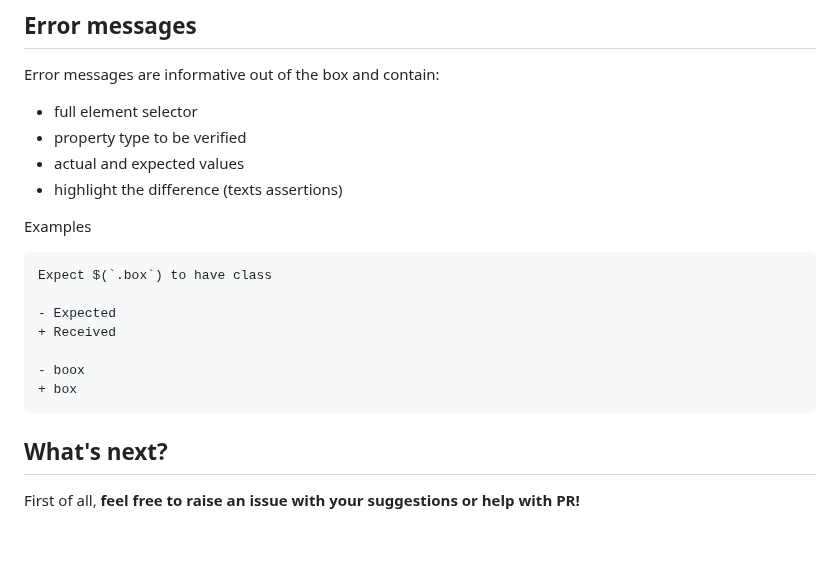
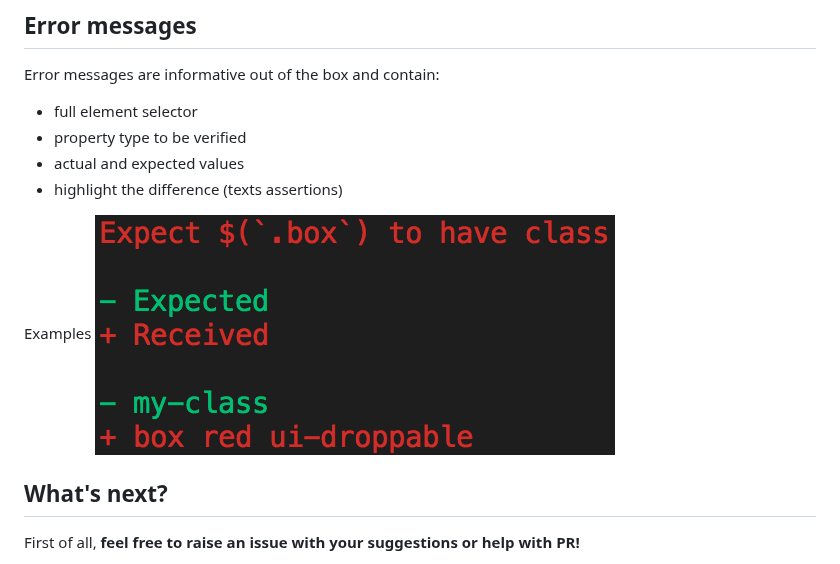
Before and after one commit to webdriverio/expect-webdriverio, a Markdown page: README.md, the part around the change. GitHub-like rendering; pictures changed too: docs/img/errors/toHaveClass.png (added); blank space fills up the shorter version.

Commit message:
add error screenshot

````diff
--- a/README.md
+++ b/README.md
@@ -91,15 +91,7 @@ Error messages are informative out of the box and contain:
 - highlight the difference (texts assertions)
 
 Examples
-```
-Expect $(`.box`) to have class
-
-- Expected
-+ Received
-
-- boox
-+ box
-```
+![toHaveClass](/docs/img/errors/toHaveClass.png?raw=true "toHaveClass")
 
 ## What's next?
 
````
